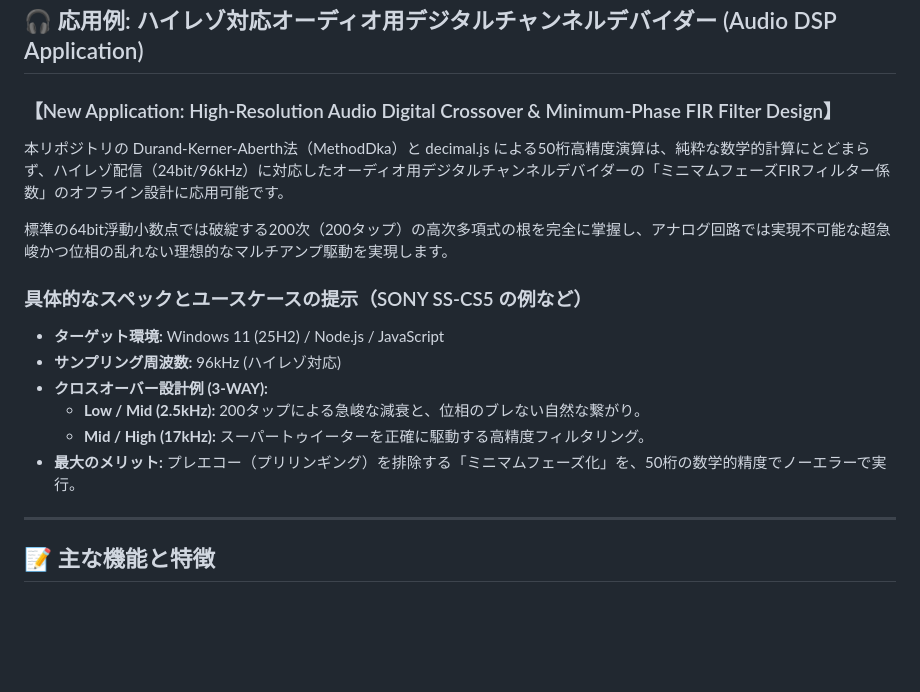
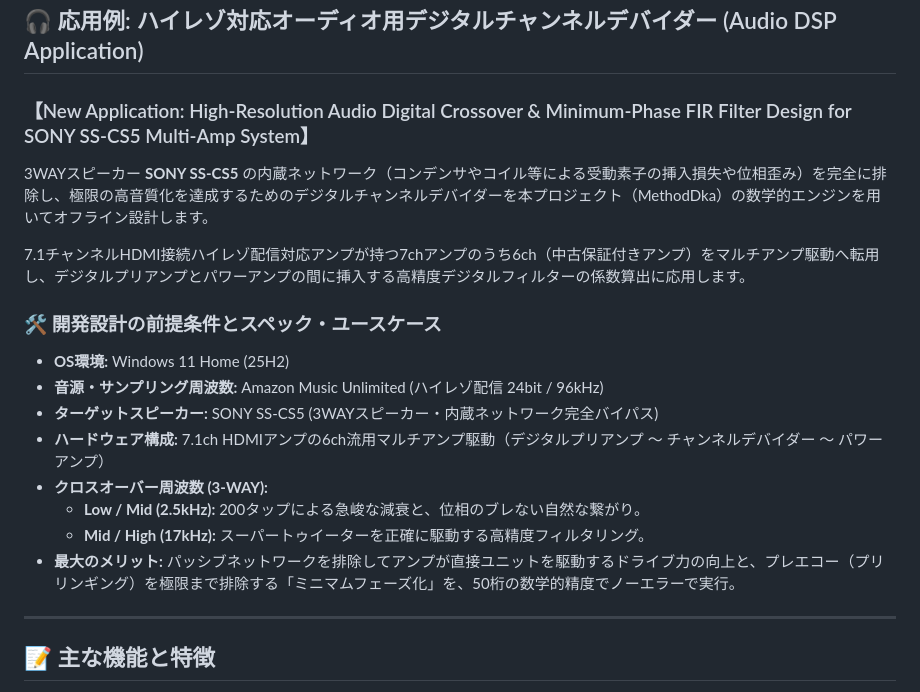
Before and after one commit to YoshiakiKoizumija142397/MethodDka, a Markdown page: README.md, the part around one of its changes. GitHub-like rendering; blank space fills up the shorter version.

Commit message:
Enhance README with application details and links
Updated application description and testing instructions with links to HTML files.

Signed-off-by: Yoshiaki.Koizumi <98944675+YoshiakiKoizumija142397@users.noreply.github.com>

```diff
--- a/README.md
+++ b/README.md
@@ -13,18 +13,21 @@ DKA法（Durand-Kerner 法）を採用し、 Decimal.js による *50桁高精
 
 ## 🎧 応用例: ハイレゾ対応オーディオ用デジタルチャンネルデバイダー (Audio DSP Application)
 
-### 【New Application: High-Resolution Audio Digital Crossover & Minimum-Phase FIR Filter Design】
-本リポジトリの Durand-Kerner-Aberth法（MethodDka）と decimal.js による50桁高精度演算は、純粋な数学的計算にとどまらず、ハイレゾ配信（24bit/96kHz）に対応したオーディオ用デジタルチャンネルデバイダーの「ミニマムフェーズFIRフィルター係数」のオフライン設計に応用可能です。
+### 【New Application: High-Resolution Audio Digital Crossover & Minimum-Phase FIR Filter Design for SONY SS-CS5 Multi-Amp System】
 
-標準の64bit浮動小数点では破綻する200次（200タップ）の高次多項式の根を完全に掌握し、アナログ回路では実現不可能な超急峻かつ位相の乱れない理想的なマルチアンプ駆動を実現します。
+3WAYスピーカー **SONY SS-CS5** の内蔵ネットワーク（コンデンサやコイル等による受動素子の挿入損失や位相歪み）を完全に排除し、極限の高音質化を達成するためのデジタルチャンネルデバイダーを本プロジェクト（MethodDka）の数学的エンジンを用いてオフライン設計します。
 
-### 具体的なスペックとユースケースの提示（SONY SS-CS5 の例など）
-* **ターゲット環境:** Windows 11 (25H2) / Node.js / JavaScript
-* **サンプリング周波数:** 96kHz (ハイレゾ対応)
-* **クロスオーバー設計例 (3-WAY):**
+7.1チャンネルHDMI接続ハイレゾ配信対応アンプが持つ7chアンプのうち6ch（中古保証付きアンプ）をマルチアンプ駆動へ転用し、デジタルプリアンプとパワーアンプの間に挿入する高精度デジタルフィルターの係数算出に応用します。
+
+### 🛠️ 開発設計の前提条件とスペック・ユースケース
+* **OS環境:** Windows 11 Home (25H2)
+* **音源・サンプリング周波数:** Amazon Music Unlimited (ハイレゾ配信 24bit / 96kHz)
+* **ターゲットスピーカー:** SONY SS-CS5 (3WAYスピーカー・内蔵ネットワーク完全バイパス)
+* **ハードウェア構成:** 7.1ch HDMIアンプの6ch流用マルチアンプ駆動（デジタルプリアンプ ～ チャンネルデバイダー ～ パワーアンプ）
+* **クロスオーバー周波数 (3-WAY):**
   * **Low / Mid (2.5kHz):** 200タップによる急峻な減衰と、位相のブレない自然な繋がり。
   * **Mid / High (17kHz):** スーパートゥイーターを正確に駆動する高精度フィルタリング。
-* **最大のメリット:** プレエコー（プリリンギング）を排除する「ミニマムフェーズ化」を、50桁の数学的精度でノーエラーで実行。
+* **最大のメリット:** パッシブネットワークを排除してアンプが直接ユニットを駆動するドライブ力の向上と、プレエコー（プリリンギング）を極限まで排除する「ミニマムフェーズ化」を、50桁の数学的精度でノーエラーで実行。
 
 ---
 
```
Also changed, not shown: other parts of README.md (+2 -2 lines).
